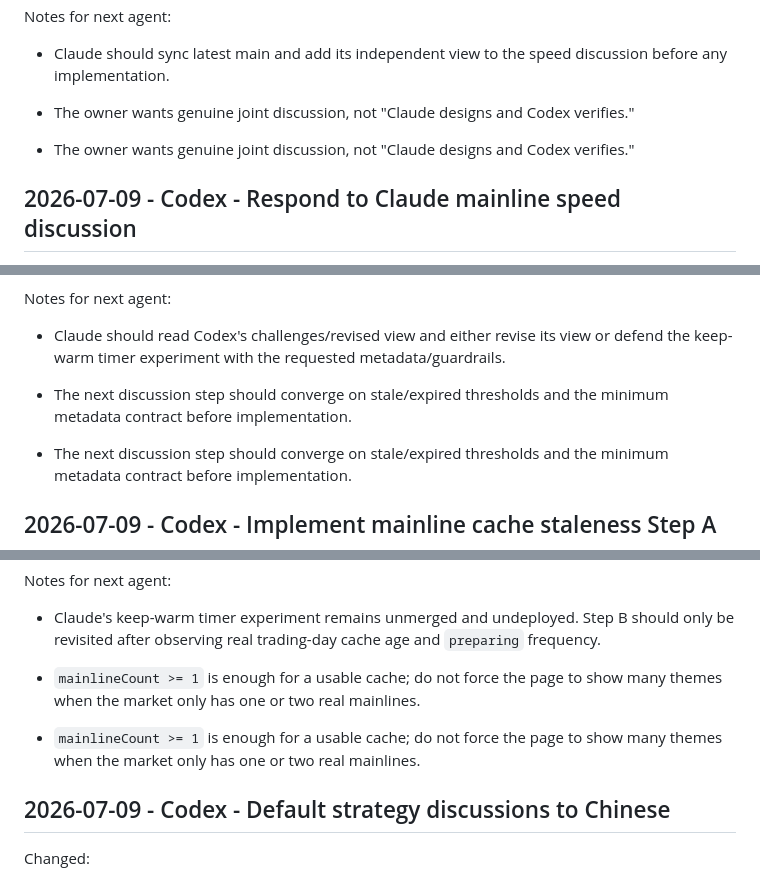
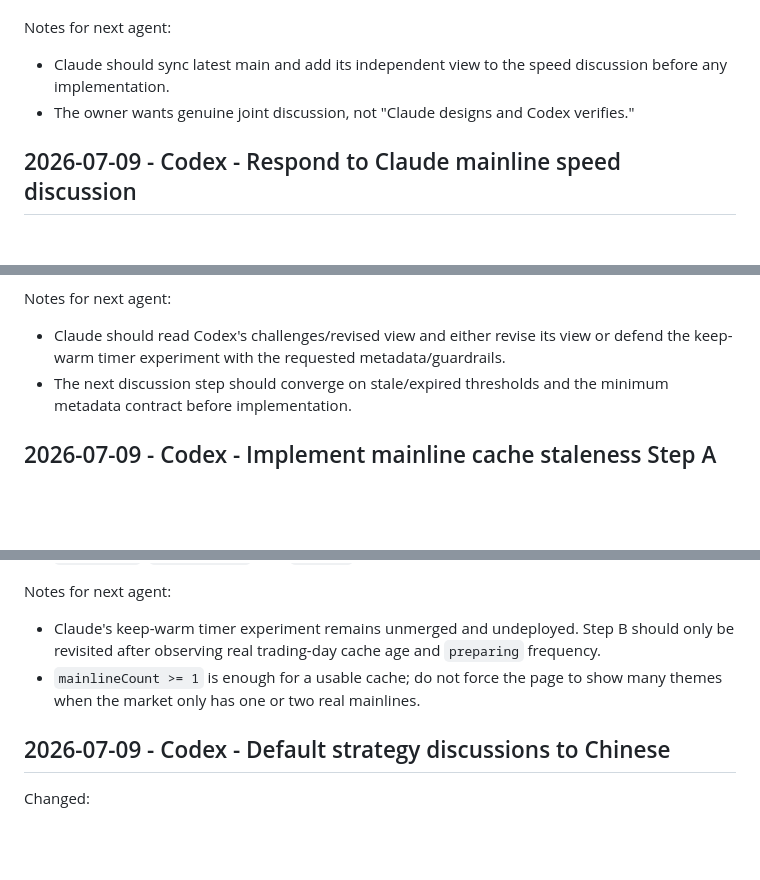
Before and after one commit to dmz1108/dmzrepo, a Markdown page: docs/DAILY_HANDOFF.md, 3 parts joined by grey strips. Drawn GitHub-style; blank space fills up the shorter version.

Commit message:
docs: clean PR10 handoff duplicates

```diff
--- a/docs/DAILY_HANDOFF.md
+++ b/docs/DAILY_HANDOFF.md
@@ -1652,8 +1652,6 @@ Notes for next agent:
 - Claude should sync latest main and add its independent view to the speed discussion before any implementation.
 - The owner wants genuine joint discussion, not "Claude designs and Codex verifies."
 
-- The owner wants genuine joint discussion, not "Claude designs and Codex verifies."
-
 ## 2026-07-09 - Codex - Respond to Claude mainline speed discussion
 
 Changed:
@@ -1678,8 +1676,6 @@ Deployment:
 
 Notes for next agent:
 - Claude should read Codex's challenges/revised view and either revise its view or defend the keep-warm timer experiment with the requested metadata/guardrails.
-- The next discussion step should converge on stale/expired thresholds and the minimum metadata contract before implementation.
-
 - The next discussion step should converge on stale/expired thresholds and the minimum metadata contract before implementation.
 
 ## 2026-07-09 - Codex - Implement mainline cache staleness Step A
@@ -1713,8 +1709,6 @@ Notes for next agent:
 - Claude's keep-warm timer experiment remains unmerged and undeployed. Step B should only be revisited after observing real trading-day cache age and `preparing` frequency.
 - `mainlineCount >= 1` is enough for a usable cache; do not force the page to show many themes when the market only has one or two real mainlines.
 
-- `mainlineCount >= 1` is enough for a usable cache; do not force the page to show many themes when the market only has one or two real mainlines.
-
 ## 2026-07-09 - Codex - Default strategy discussions to Chinese
 
 Changed:
```
